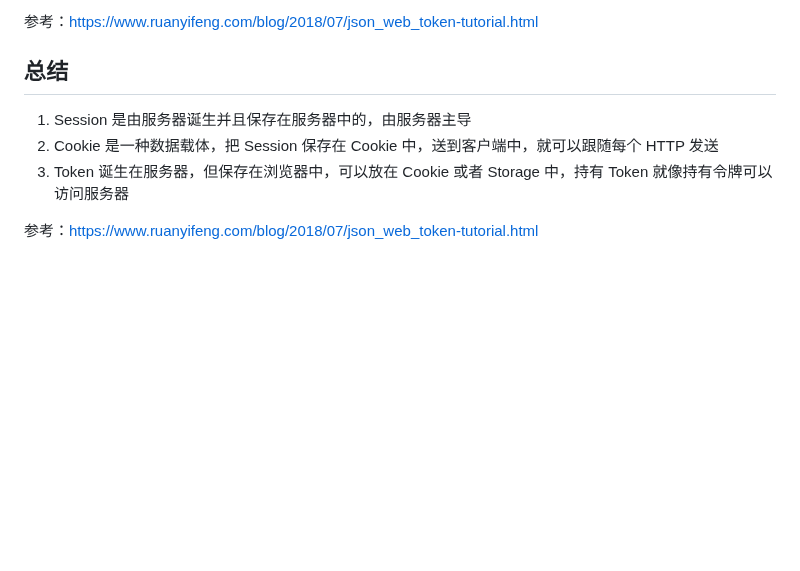
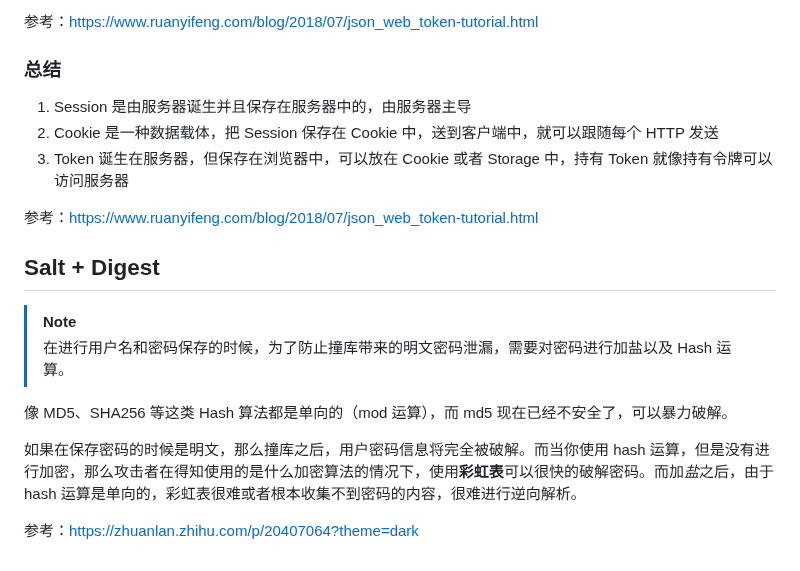
Before and after one commit to fwqaaq/coding_and_nas, a Markdown page: http/http_authorized.md, the part around the change. GitHub-like rendering; blank space fills up the shorter version.

Commit message:
Update http_authorized.md for Salt + Digest

```diff
--- a/http/http_authorized.md
+++ b/http/http_authorized.md
@@ -101,10 +101,21 @@ Session：浏览器和服务器是在进行会话，然而比较模糊的就是
 
 参考：<https://www.ruanyifeng.com/blog/2018/07/json_web_token-tutorial.html>
 
-## 总结
+### 总结
 
 1. Session 是由服务器诞生并且保存在服务器中的，由服务器主导
 2. Cookie 是一种数据载体，把 Session 保存在 Cookie 中，送到客户端中，就可以跟随每个 HTTP 发送
 3. Token 诞生在服务器，但保存在浏览器中，可以放在 Cookie 或者 Storage 中，持有 Token 就像持有令牌可以访问服务器
 
 参考：<https://www.ruanyifeng.com/blog/2018/07/json_web_token-tutorial.html>
+
+## Salt + Digest
+
+>[!NOTE]
+>在进行用户名和密码保存的时候，为了防止撞库带来的明文密码泄漏，需要对密码进行加盐以及 Hash 运算。
+
+像 MD5、SHA256 等这类 Hash 算法都是单向的（mod 运算），而 md5 现在已经不安全了，可以暴力破解。
+
+如果在保存密码的时候是明文，那么撞库之后，用户密码信息将完全被破解。而当你使用 hash 运算，但是没有进行加密，那么攻击者在得知使用的是什么加密算法的情况下，使用**彩虹表**可以很快的破解密码。而加*盐*之后，由于 hash 运算是单向的，彩虹表很难或者根本收集不到密码的内容，很难进行逆向解析。
+
+参考：<https://zhuanlan.zhihu.com/p/20407064?theme=dark>
```
